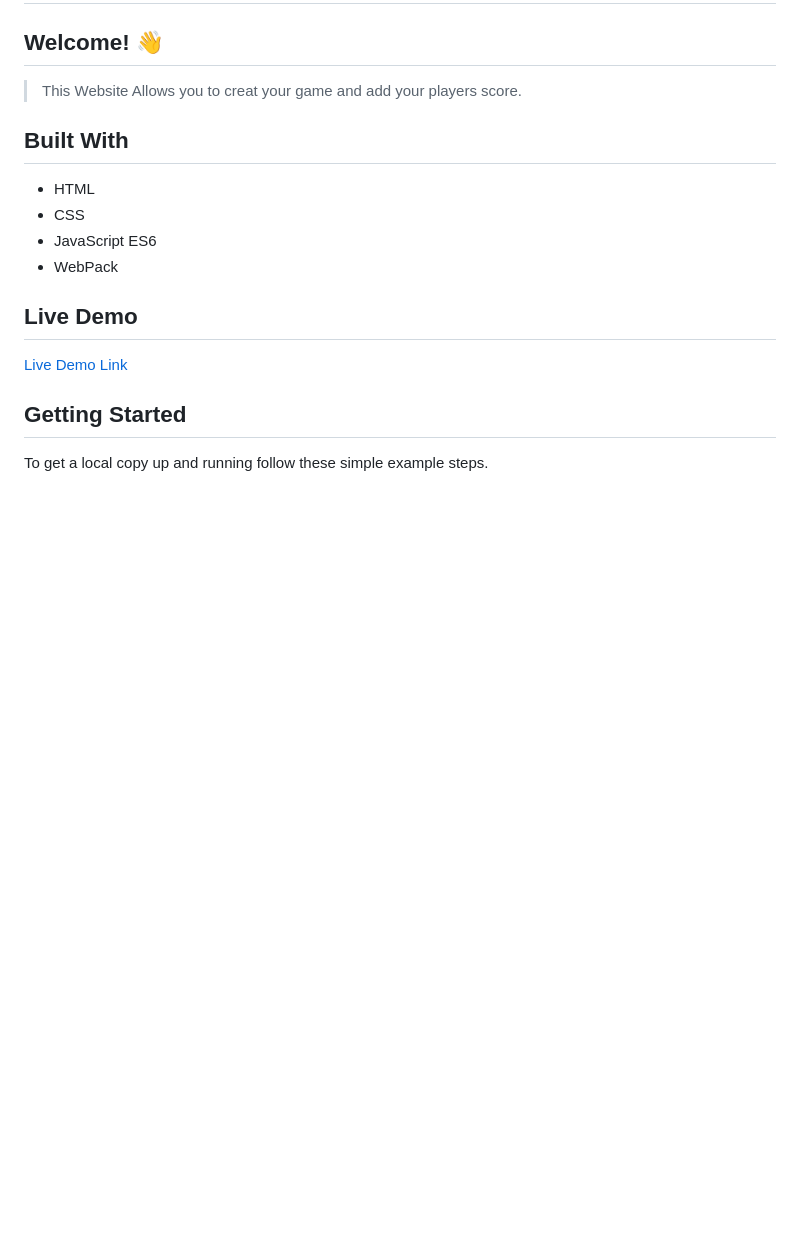
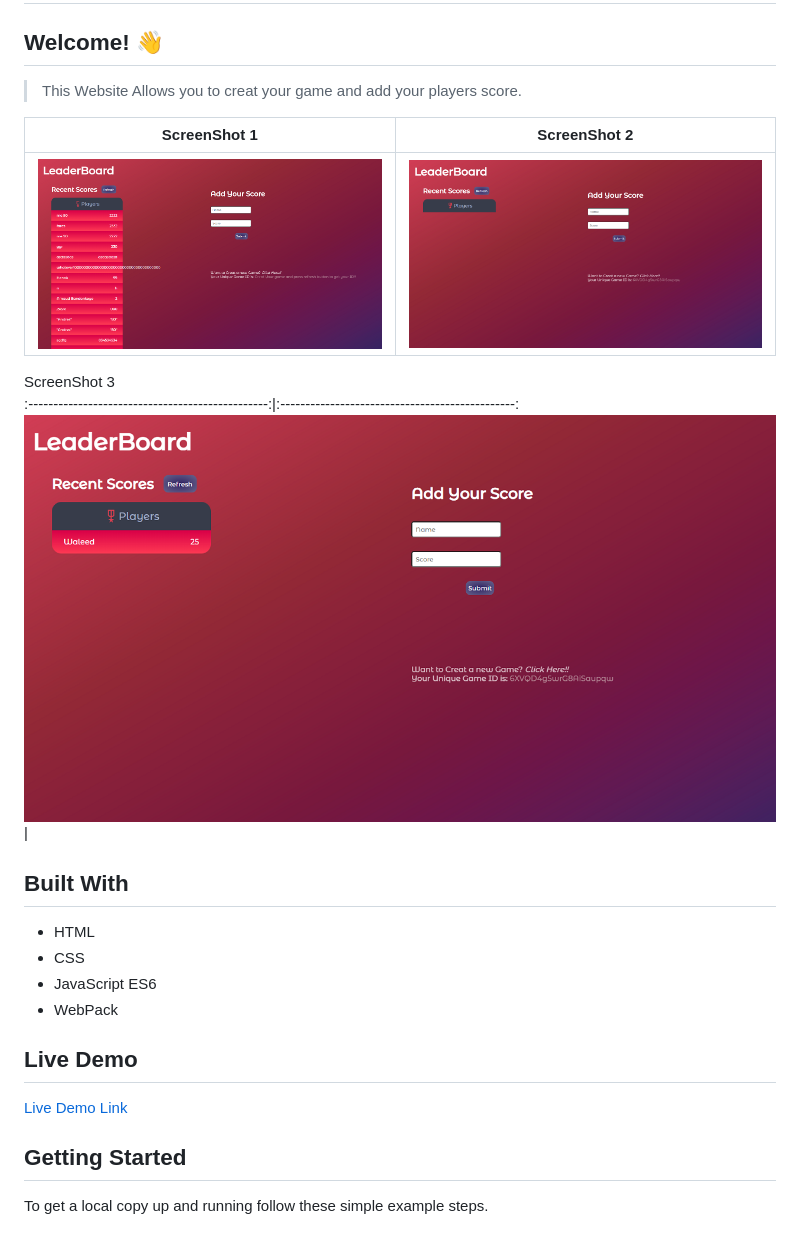
Before and after one commit to developerwaleed/LeaderBoard-App, a Markdown page: README.md, the part around the change printed below. Rendered like a GitHub page; pictures changed too: images/Screenshot 1.png (added), images/Screenshot 2.png (added), images/Screenshot 3.png (added); blank space fills up the shorter version.

```diff
--- a/README.md
+++ b/README.md
@@ -4,6 +4,13 @@
 
 > This Website Allows you to creat your game and add your players score.
 
+ScreenShot 1                                    |  ScreenShot 2                           |
+:------------------------------------------------:|:-----------------------------------------------:
+![](./images/Screenshot%201.png)           |  ![](./images/Screenshot%202.png)
+
+ScreenShot 3
+:------------------------------------------------:|:-----------------------------------------------:
+![](./images/Screenshot%203.png)      |
 
 ## Built With
 
```
Also changed, not shown: other parts of README.md (+1 -1 lines).
